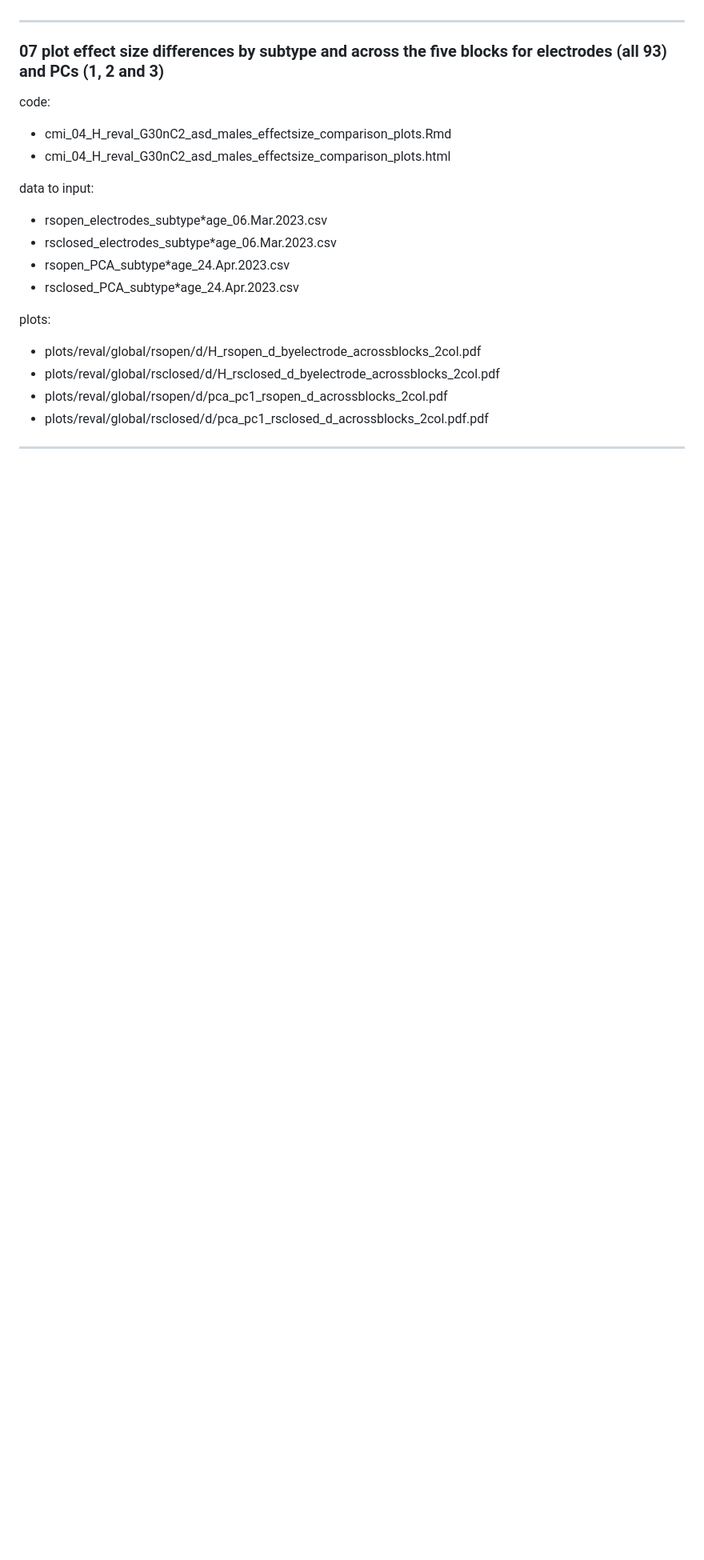
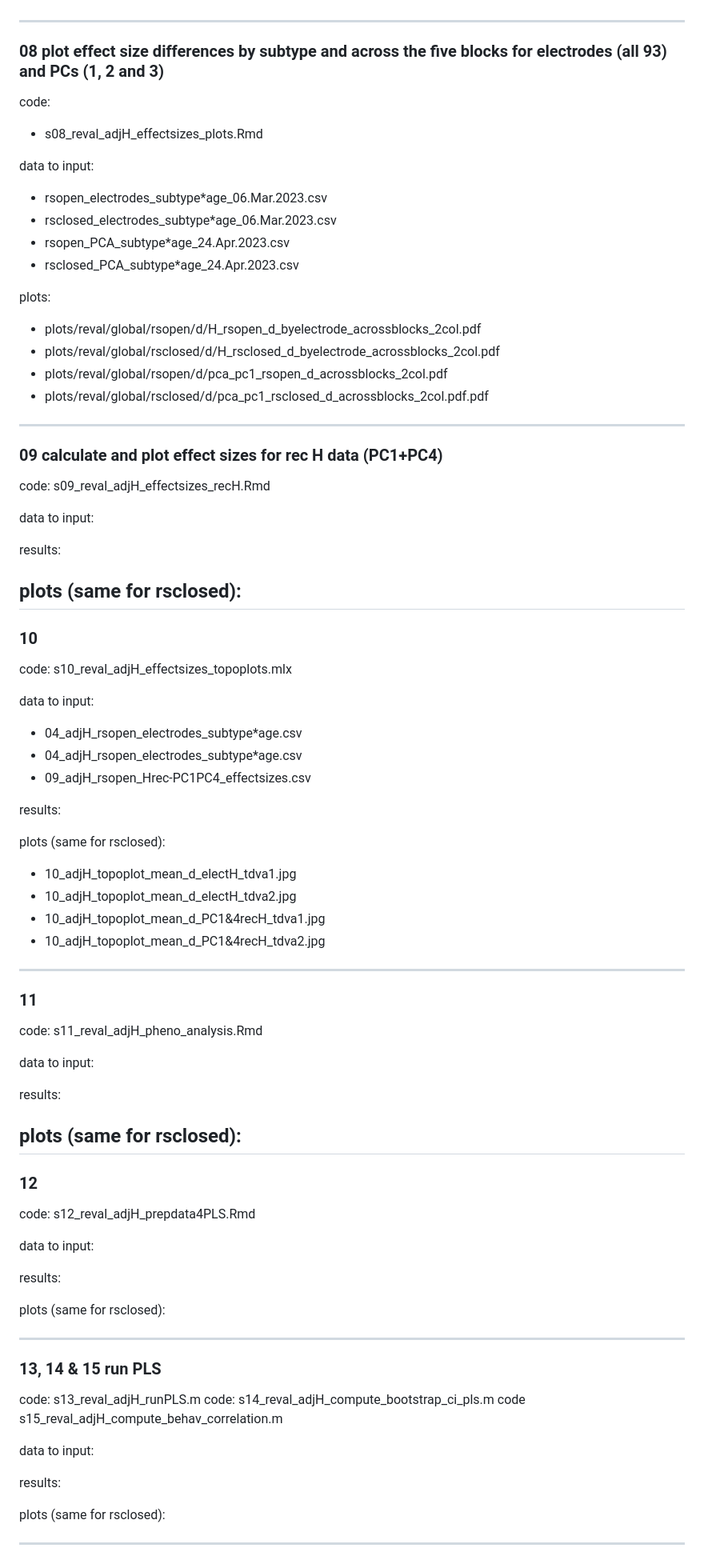
Before and after one commit to IIT-LAND/CMI_EEG_H, a Markdown page: README.md, the part around one of its changes. Shown at 80% size. GitHub-like rendering; blank space fills up the shorter version.

```diff
--- a/README.md
+++ b/README.md
@@ -156,16 +156,9 @@ plots (same for rsclosed):
 - plots/reval/global/rsopen/pca/07_adjH_PCAscores_%s_age_blockscollapsed.pdf
 ---
 
-
-
-
-
-### 07 plot effect size differences by subtype and across the five blocks for electrodes (all 93) and PCs (1, 2 and 3)
-
+### 08 plot effect size differences by subtype and across the five blocks for electrodes (all 93) and PCs (1, 2 and 3)
 code:
-- cmi_04_H_reval_G30nC2_asd_males_effectsize_comparison_plots.Rmd
-- cmi_04_H_reval_G30nC2_asd_males_effectsize_comparison_plots.html
-
+- s08_reval_adjH_effectsizes_plots.Rmd
 
 data to input:
 - rsopen_electrodes_subtype*age_06.Mar.2023.csv
@@ -173,11 +166,71 @@ data to input:
 - rsopen_PCA_subtype*age_24.Apr.2023.csv
 - rsclosed_PCA_subtype*age_24.Apr.2023.csv
 
-
 plots:
 - plots/reval/global/rsopen/d/H_rsopen_d_byelectrode_acrossblocks_2col.pdf
 - plots/reval/global/rsclosed/d/H_rsclosed_d_byelectrode_acrossblocks_2col.pdf
 - plots/reval/global/rsopen/d/pca_pc1_rsopen_d_acrossblocks_2col.pdf
 - plots/reval/global/rsclosed/d/pca_pc1_rsclosed_d_acrossblocks_2col.pdf.pdf
+---
+
+### 09 calculate and plot effect sizes for rec H data (PC1+PC4)
+code: s09_reval_adjH_effectsizes_recH.Rmd
+
+data to input:
+
+results:
+
+plots (same for rsclosed):
+---
+
+### 10
+code: s10_reval_adjH_effectsizes_topoplots.mlx
+
+data to input:
+- 04_adjH_rsopen_electrodes_subtype*age.csv
+- 04_adjH_rsopen_electrodes_subtype*age.csv
+- 09_adjH_rsopen_Hrec-PC1PC4_effectsizes.csv
+
+results:
+
+plots (same for rsclosed):
+- 10_adjH_topoplot_mean_d_electH_tdva1.jpg
+- 10_adjH_topoplot_mean_d_electH_tdva2.jpg
+- 10_adjH_topoplot_mean_d_PC1&4recH_tdva1.jpg
+- 10_adjH_topoplot_mean_d_PC1&4recH_tdva2.jpg
+---
+
+### 11
+code: s11_reval_adjH_pheno_analysis.Rmd
+
+data to input:
+
+results:
+
+plots (same for rsclosed):
+---
+
+### 12
+code: s12_reval_adjH_prepdata4PLS.Rmd
+
+data to input:
+
+results:
+
+plots (same for rsclosed):
 
 ---
+
+### 13, 14 & 15 run PLS
+code: s13_reval_adjH_runPLS.m
+code: s14_reval_adjH_compute_bootstrap_ci_pls.m
+code s15_reval_adjH_compute_behav_correlation.m
+
+data to input:
+
+results:
+
+plots (same for rsclosed):
+
+---
+
```
Also changed, not shown: other parts of README.md (+37 -0 lines).
